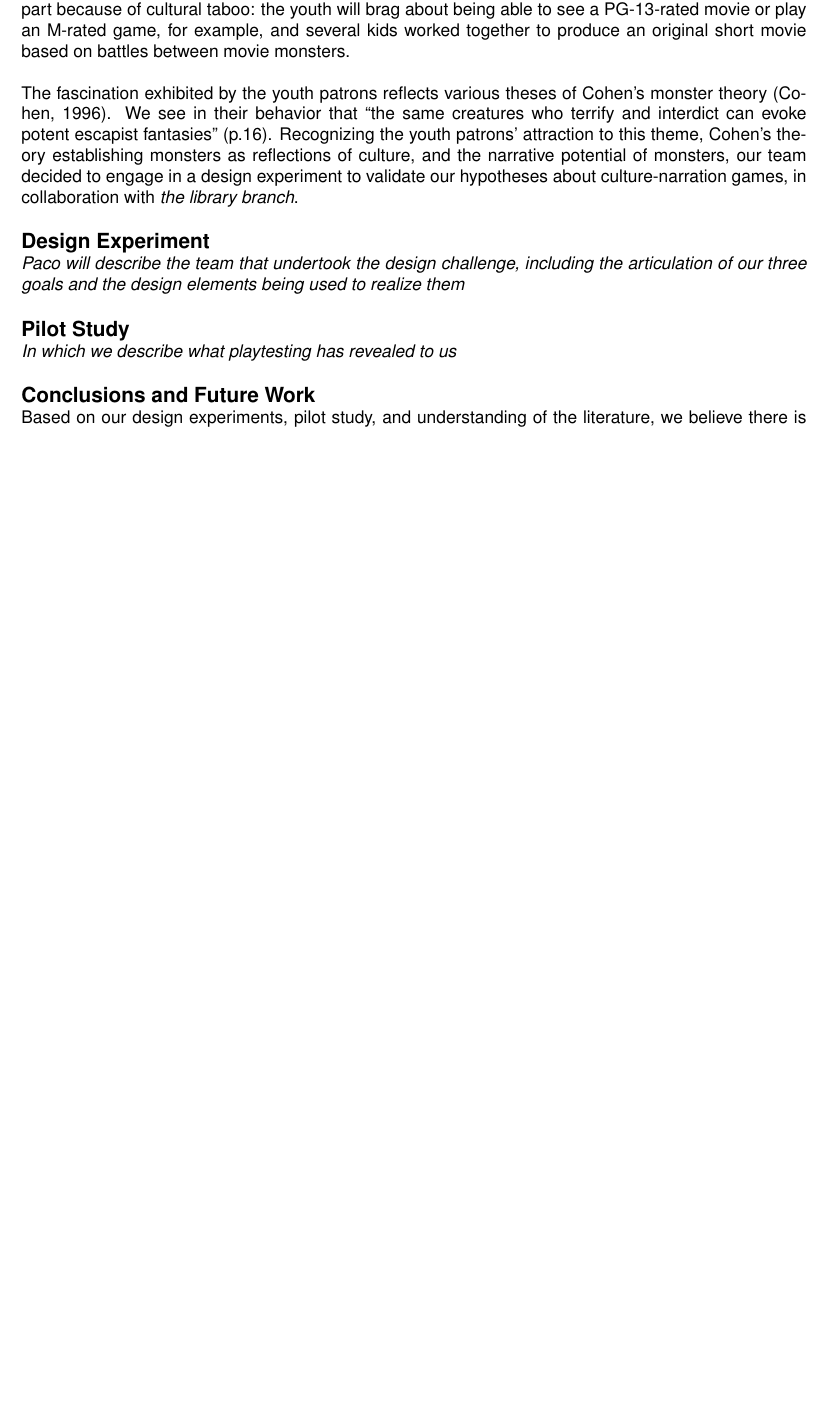
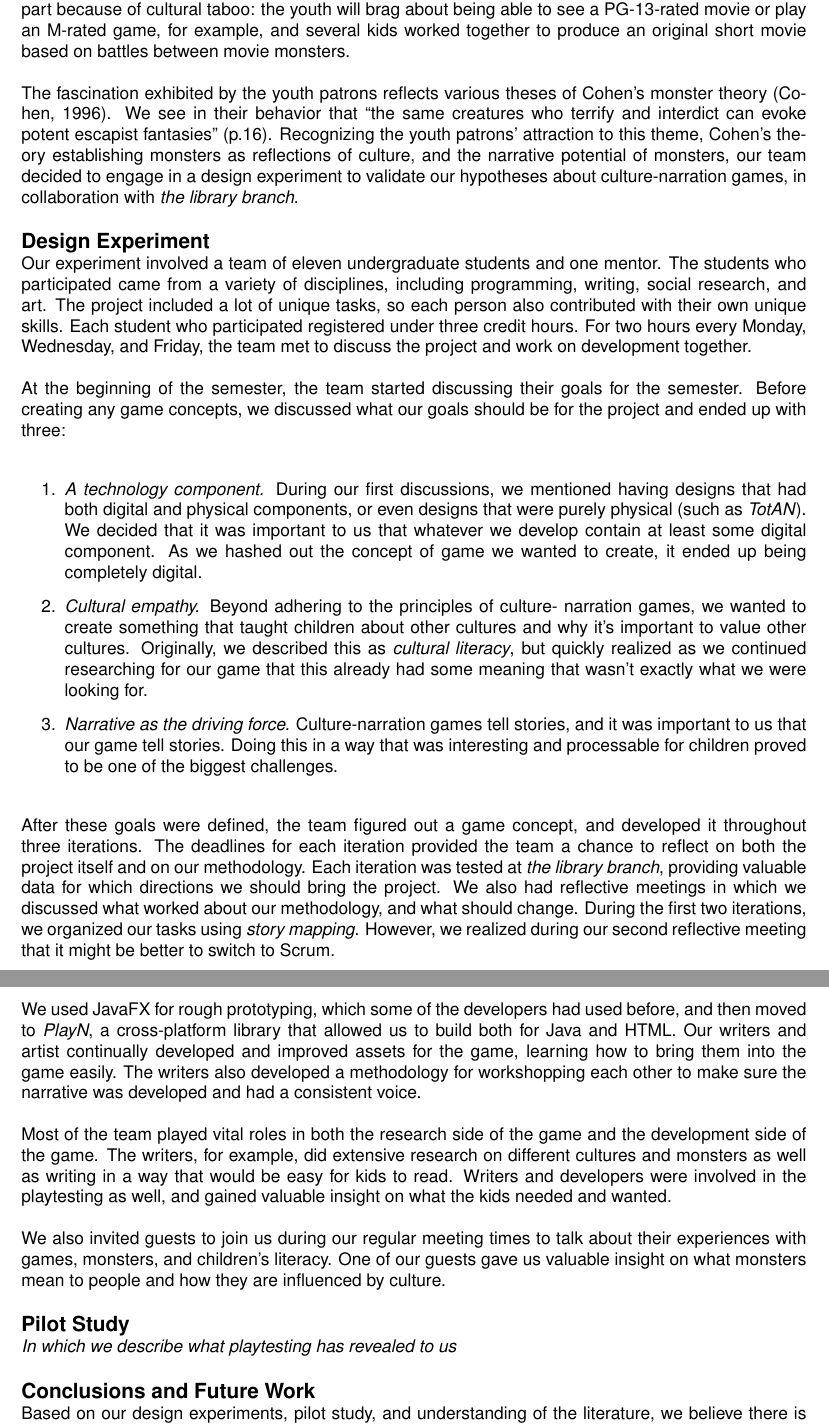
Before and after one commit to zbruh/article, a LaTeX document (paper.tex): part of page 4 of 5 before the commit and two parts of pages 4 and 5 of 6 after it, the two joined at a grey line, cut so that both start at the same text, the shorter picture padded with empty space. Compiled offline with pdfLaTeX.

Commit message:
Add information about the design experiment.

```diff
--- a/paper.tex
+++ b/paper.tex
@@ -360,7 +360,71 @@ in collaboration with \textit{the library branch}.
 
 \section{Design Experiment}
 
-\textit{Paco will describe the team that undertook the design challenge, including the articulation of our three goals and the design elements being used to realize them}
+Our experiment involved a team of eleven undergraduate students and one mentor.
+The students who participated came from a variety of disciplines, including
+programming, writing, social research, and art.  The project included
+a lot of unique tasks, so each person also contributed with their own unique
+skills.  Each student who participated registered under three credit hours.
+For two hours every Monday, Wednesday, and Friday, the team met to
+discuss the project and work on development together.
+
+At the beginning of the semester, the team started discussing their goals for
+the semester.  Before creating any game concepts, we discussed what our goals
+should be for the project and ended up with three:
+
+\begin{enumerate}
+
+\item \textit{A technology component.}  During our first discussions,
+we mentioned having designs that had both digital and physical components, or
+even designs that were purely physical (such as \totan).
+We decided that it was important to us that whatever we develop contain at least
+some digital component.  As we hashed out the concept of game we wanted to
+create, it ended up being completely digital.
+
+\item \textit{Cultural empathy.} Beyond adhering to the principles of culture-
+narration games, we wanted to create something that taught children
+about other cultures and why it's important to value other cultures.
+Originally, we described this as \textit{cultural literacy}, but quickly
+realized as we continued researching for our game that this already had some
+meaning that wasn't exactly what we were looking for.
+
+\item \textit{Narrative as the driving force.} Culture-narration games tell
+stories, and it was important to us that our game tell stories.  Doing this in
+a way that was interesting and processable for children proved to be one of the
+biggest challenges.
+
+\end{enumerate}
+
+After these goals were defined, the team figured out a game concept, and
+developed it throughout three iterations.
+The deadlines for each iteration provided the team a chance to reflect on both
+the project itself and on our methodology.  Each iteration was tested at
+\textit{the library branch}, providing valuable data for which directions we
+should bring the project.  We also had reflective meetings in which we
+discussed what worked about our methodology, and what should change.  During
+the first two iterations, we organized our tasks using \textit{story mapping}.
+However, we realized during our second reflective meeting that it might be
+better to switch to Scrum.
+
+We used JavaFX for rough prototyping, which some of the developers had used
+before, and then moved to \textit{PlayN}, a cross-platform library that allowed
+us to build both for Java and HTML.
+Our writers and artist continually developed and improved assets for the game,
+learning how to bring them into the game easily.  The writers also developed a
+methodology for workshopping each other to make sure the narrative was
+developed and had a consistent voice.
+
+Most of the team played vital roles in both the research side of the game and
+the development side of the game.  The writers, for example, did extensive
+research on different cultures and monsters as well as writing in a way that
+would be easy for kids to read.  Writers and developers were involved in the
+playtesting as well, and gained valuable insight on what the kids needed and
+wanted.
+
+We also invited guests to join us during our regular meeting times to talk about
+their experiences with games, monsters, and children's literacy.  One of our
+guests gave us valuable insight on what monsters mean to people and how they are
+influenced by culture.
 
 \section{Pilot Study}
 
```
